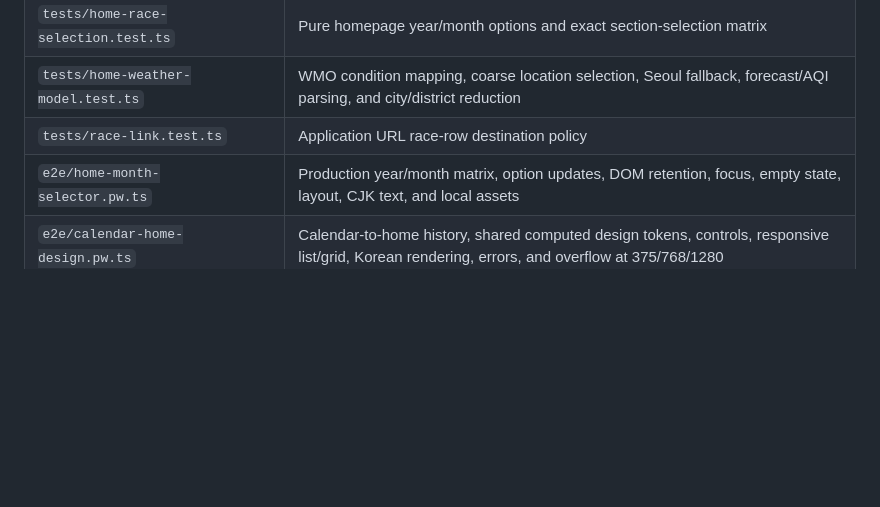
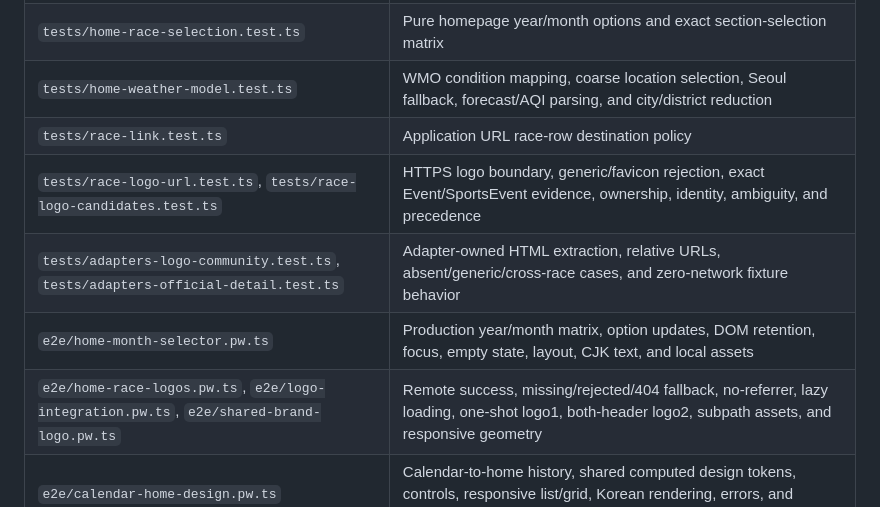
Before and after one commit to hsleeprivate10/marathon_public, a Markdown page: DEVELOPMENT.md, the part around one of its changes. Drawn GitHub-style; blank space fills up the shorter version.

```diff
--- a/DEVELOPMENT.md
+++ b/DEVELOPMENT.md
@@ -24,7 +24,10 @@ Parser tests must use the captured files under `tests/fixtures/`; they must neve
 | `tests/home-race-selection.test.ts` | Pure homepage year/month options and exact section-selection matrix |
 | `tests/home-weather-model.test.ts` | WMO condition mapping, coarse location selection, Seoul fallback, forecast/AQI parsing, and city/district reduction |
 | `tests/race-link.test.ts` | Application URL race-row destination policy |
+| `tests/race-logo-url.test.ts`, `tests/race-logo-candidates.test.ts` | HTTPS logo boundary, generic/favicon rejection, exact Event/SportsEvent evidence, ownership, identity, ambiguity, and precedence |
+| `tests/adapters-logo-community.test.ts`, `tests/adapters-official-detail.test.ts` | Adapter-owned HTML extraction, relative URLs, absent/generic/cross-race cases, and zero-network fixture behavior |
 | `e2e/home-month-selector.pw.ts` | Production year/month matrix, option updates, DOM retention, focus, empty state, layout, CJK text, and local assets |
+| `e2e/home-race-logos.pw.ts`, `e2e/logo-integration.pw.ts`, `e2e/shared-brand-logo.pw.ts` | Remote success, missing/rejected/404 fallback, no-referrer, lazy loading, one-shot logo1, both-header logo2, subpath assets, and responsive geometry |
 | `e2e/calendar-home-design.pw.ts` | Calendar-to-home history, shared computed design tokens, controls, responsive list/grid, Korean rendering, errors, and overflow at 375/768/1280 |
 | `e2e/dark-mode.pw.ts` | Production light-independent dark token, WCAG contrast, overflow, and error checks for both routes at 375/768/1280 |
 | `e2e/home-weather.pw.ts` | Current-city and Seoul paths, forecast/AQI/place failure isolation, one-session lifecycle, metric units, attribution, and six responsive light/dark captures |
```
Also changed, not shown: other parts of DEVELOPMENT.md (+14 -9 lines), OPERATIONS.md (+23 -3 lines).
